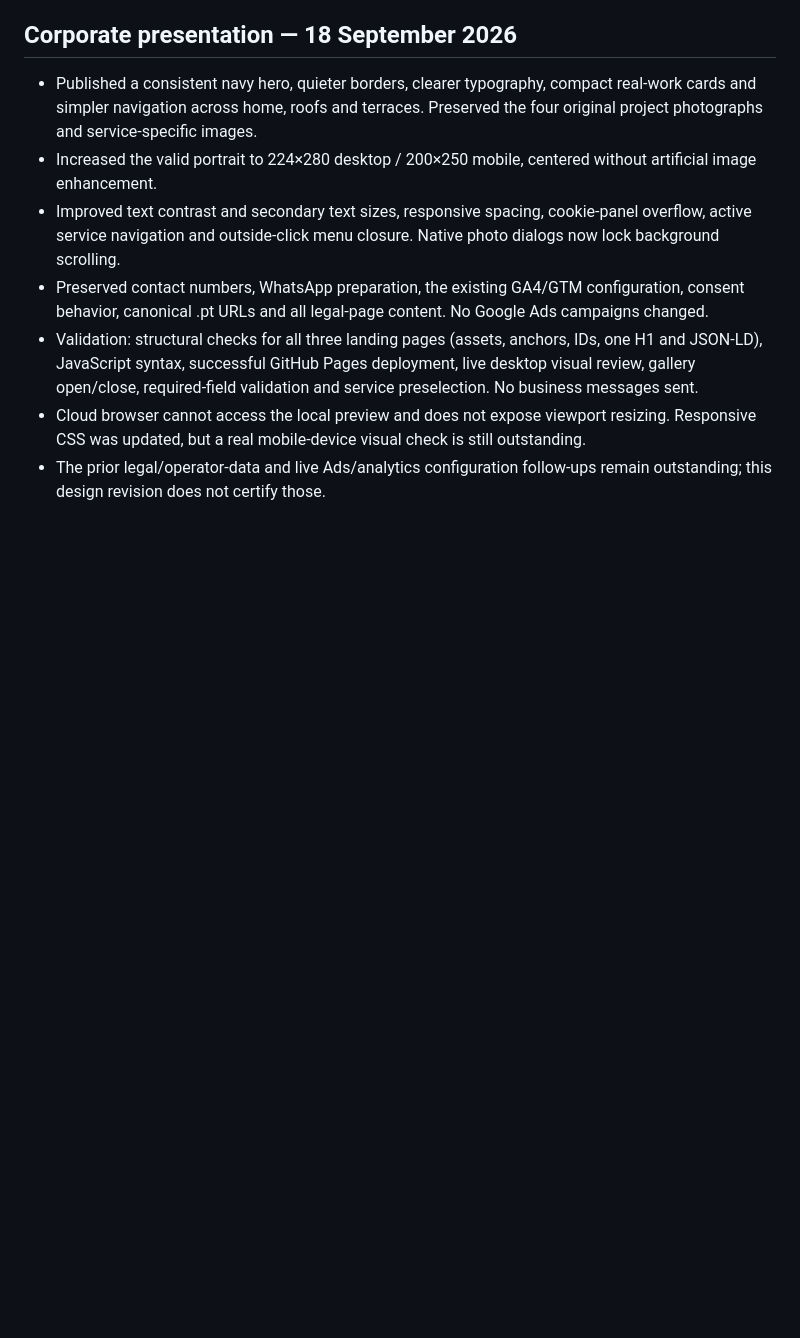
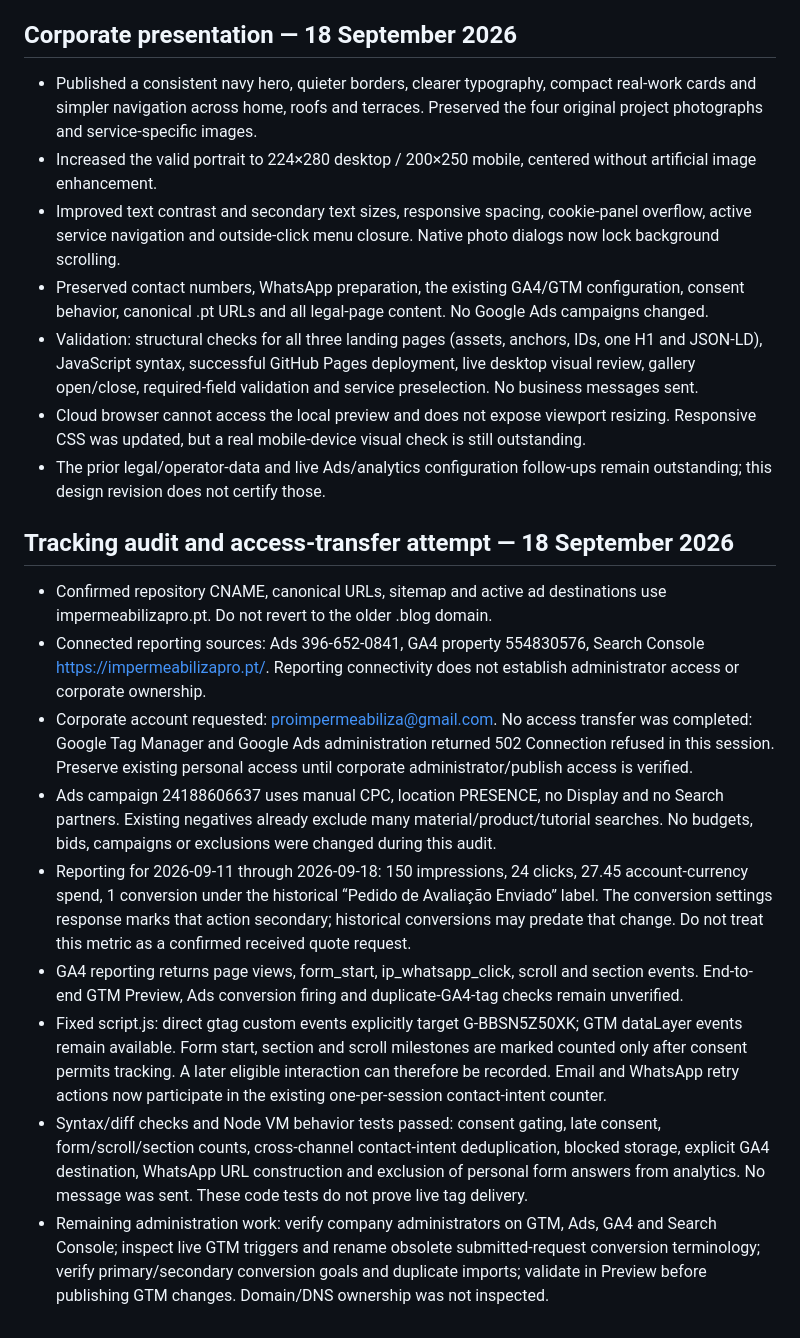
Before and after one commit to ImpermeabilizaPro/ImpermeabilizaPro, a Markdown page: WEBSITE_DECISIONS.md, the part around the change. Drawn GitHub-style; blank space fills up the shorter version.

Commit message:
Record tracking verification and remaining corporate access transfer blockers

```diff
--- a/WEBSITE_DECISIONS.md
+++ b/WEBSITE_DECISIONS.md
@@ -60,3 +60,15 @@ The inherited assets/vinicius-nascimento.webp is invalid (both browser display a
 - Validation: structural checks for all three landing pages (assets, anchors, IDs, one H1 and JSON-LD), JavaScript syntax, successful GitHub Pages deployment, live desktop visual review, gallery open/close, required-field validation and service preselection. No business messages sent.
 - Cloud browser cannot access the local preview and does not expose viewport resizing. Responsive CSS was updated, but a real mobile-device visual check is still outstanding.
 - The prior legal/operator-data and live Ads/analytics configuration follow-ups remain outstanding; this design revision does not certify those.
+
+## Tracking audit and access-transfer attempt — 18 September 2026
+
+- Confirmed repository CNAME, canonical URLs, sitemap and active ad destinations use impermeabilizapro.pt. Do not revert to the older .blog domain.
+- Connected reporting sources: Ads 396-652-0841, GA4 property 554830576, Search Console https://impermeabilizapro.pt/. Reporting connectivity does not establish administrator access or corporate ownership.
+- Corporate account requested: proimpermeabiliza@gmail.com. No access transfer was completed: Google Tag Manager and Google Ads administration returned 502 Connection refused in this session. Preserve existing personal access until corporate administrator/publish access is verified.
+- Ads campaign 24188606637 uses manual CPC, location PRESENCE, no Display and no Search partners. Existing negatives already exclude many material/product/tutorial searches. No budgets, bids, campaigns or exclusions were changed during this audit.
+- Reporting for 2026-09-11 through 2026-09-18: 150 impressions, 24 clicks, 27.45 account-currency spend, 1 conversion under the historical “Pedido de Avaliação Enviado” label. The conversion settings response marks that action secondary; historical conversions may predate that change. Do not treat this metric as a confirmed received quote request.
+- GA4 reporting returns page views, form_start, ip_whatsapp_click, scroll and section events. End-to-end GTM Preview, Ads conversion firing and duplicate-GA4-tag checks remain unverified.
+- Fixed script.js: direct gtag custom events explicitly target G-BBSN5Z50XK; GTM dataLayer events remain available. Form start, section and scroll milestones are marked counted only after consent permits tracking. A later eligible interaction can therefore be recorded. Email and WhatsApp retry actions now participate in the existing one-per-session contact-intent counter.
+- Syntax/diff checks and Node VM behavior tests passed: consent gating, late consent, form/scroll/section counts, cross-channel contact-intent deduplication, blocked storage, explicit GA4 destination, WhatsApp URL construction and exclusion of personal form answers from analytics. No message was sent. These code tests do not prove live tag delivery.
+- Remaining administration work: verify company administrators on GTM, Ads, GA4 and Search Console; inspect live GTM triggers and rename obsolete submitted-request conversion terminology; verify primary/secondary conversion goals and duplicate imports; validate in Preview before publishing GTM changes. Domain/DNS ownership was not inspected.
```
